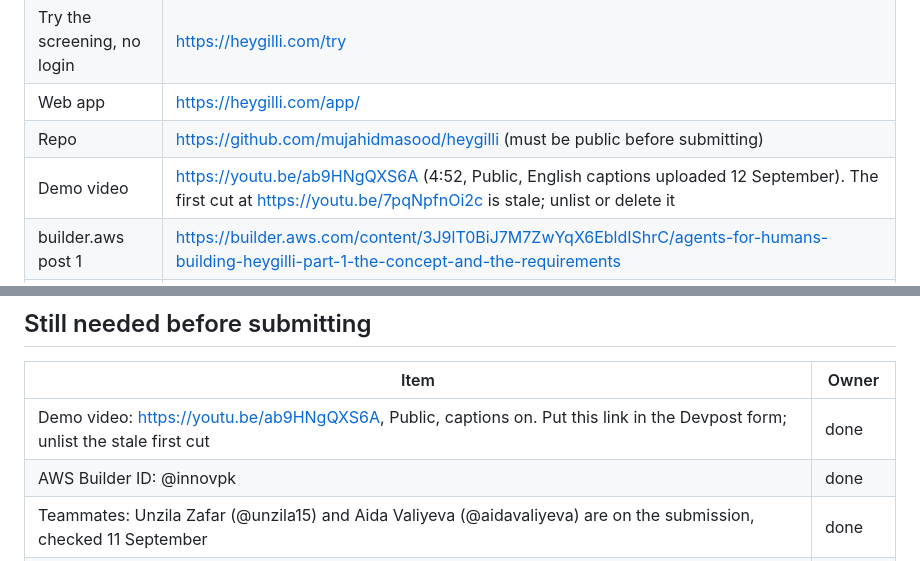
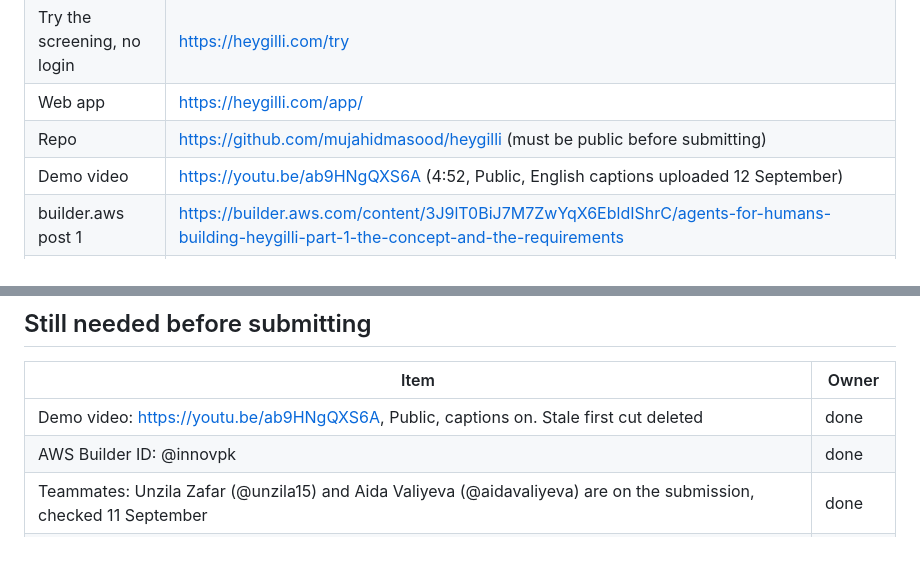
Before and after one commit to innovpk/heygilli, a Markdown page: docs/devpost-submission.md, 2 parts joined by grey strips. Drawn GitHub-style.

Commit message:
Record that stale video cut is deleted

```diff
--- a/docs/devpost-submission.md
+++ b/docs/devpost-submission.md
@@ -133,7 +133,7 @@ Around the agents: a **FastAPI** gateway on Render (REST plus one WebSocket per
 | Try the screening, no login | https://heygilli.com/try |
 | Web app | https://heygilli.com/app/ |
 | Repo | https://github.com/mujahidmasood/heygilli (must be public before submitting) |
-| Demo video | https://youtu.be/ab9HNgQXS6A (4:52, Public, English captions uploaded 12 September). The first cut at https://youtu.be/7pqNpfnOi2c is stale; unlist or delete it |
+| Demo video | https://youtu.be/ab9HNgQXS6A (4:52, Public, English captions uploaded 12 September) |
 | builder.aws post 1 | https://builder.aws.com/content/3J9lT0BiJ7M7ZwYqX6EbldIShrC/agents-for-humans-building-heygilli-part-1-the-concept-and-the-requirements |
 | builder.aws post 2 | https://builder.aws.com/content/3J9lmlk9RcHyUqdhf08wPp8ZsGZ/agents-for-humans-building-heygilli-part-2-designing-eight-agents-with-strands |
 | builder.aws post 3 | still needed |
@@ -161,7 +161,7 @@ Around the agents: a **FastAPI** gateway on Render (REST plus one WebSocket per
 
 | Item | Owner |
 |---|---|
-| Demo video: https://youtu.be/ab9HNgQXS6A, Public, captions on. Put this link in the Devpost form; unlist the stale first cut | done |
+| Demo video: https://youtu.be/ab9HNgQXS6A, Public, captions on. Stale first cut deleted | done |
 | AWS Builder ID: @innovpk | done |
 | Teammates: Unzila Zafar (@unzila15) and Aida Valiyeva (@aidavaliyeva) are on the submission, checked 11 September | done |
 | Repo public. The ad clip is out of the code and off heygilli.com; it remains only in the history of two early commits | author |
```
Also changed, not shown: docs/submission-checklist.md (+1 -1 lines).
